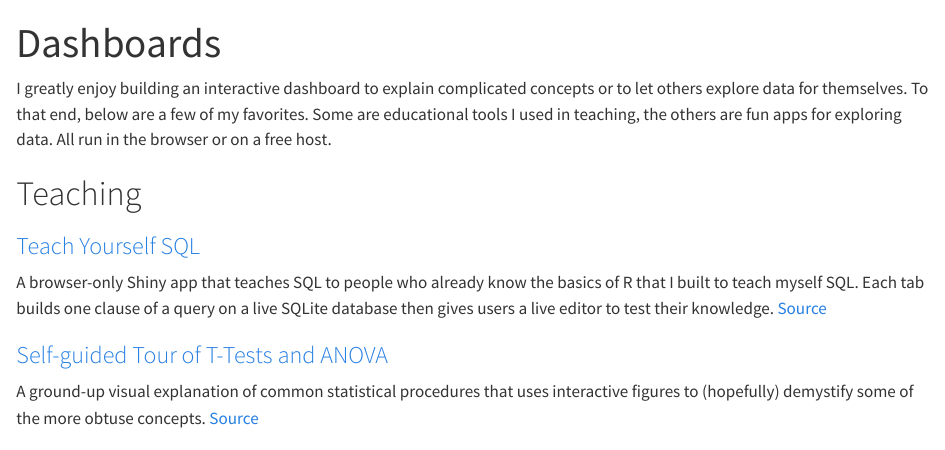
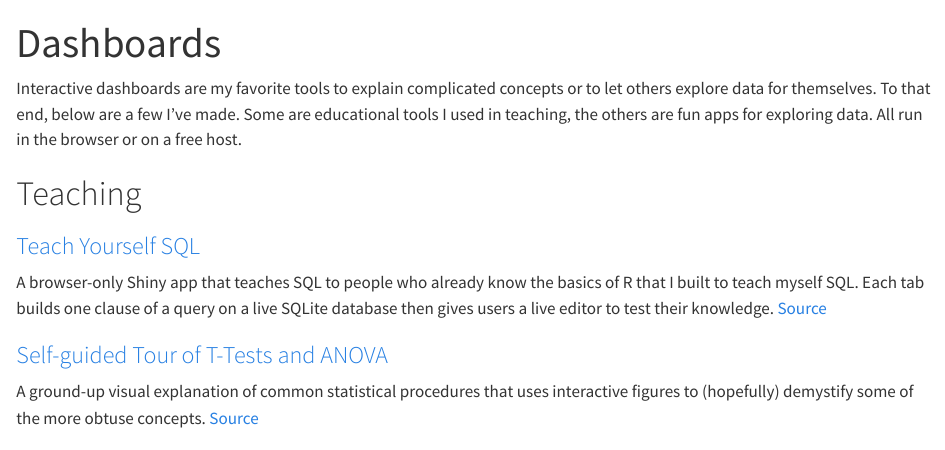
Before and after one commit to zjschroeder/zjschroeder.github.io, a Quarto document (dashboards/index.qmd): the page in a window 1100 px wide, from its top. Rendered offline with R 4.5, knitr and Pandoc in place of Quarto, with nearby package versions.

Commit message:
Second small change for dashboards

```diff
--- a/dashboards/index.qmd
+++ b/dashboards/index.qmd
@@ -5,7 +5,7 @@ aliases:
   - /tools/
 ---
 
-I greatly enjoy building an interactive dashboard to explain complicated concepts or to let others explore data for themselves. To that end, below are a few of my favorites. Some are educational tools I used in teaching, the others are fun apps for exploring data. All run in the browser or on a free host.
+Interactive dashboards are my favorite tools to explain complicated concepts or to let others explore data for themselves. To that end, below are a few I've made. Some are educational tools I used in teaching, the others are fun apps for exploring data. All run in the browser or on a free host.
 
 # Teaching
 
```
